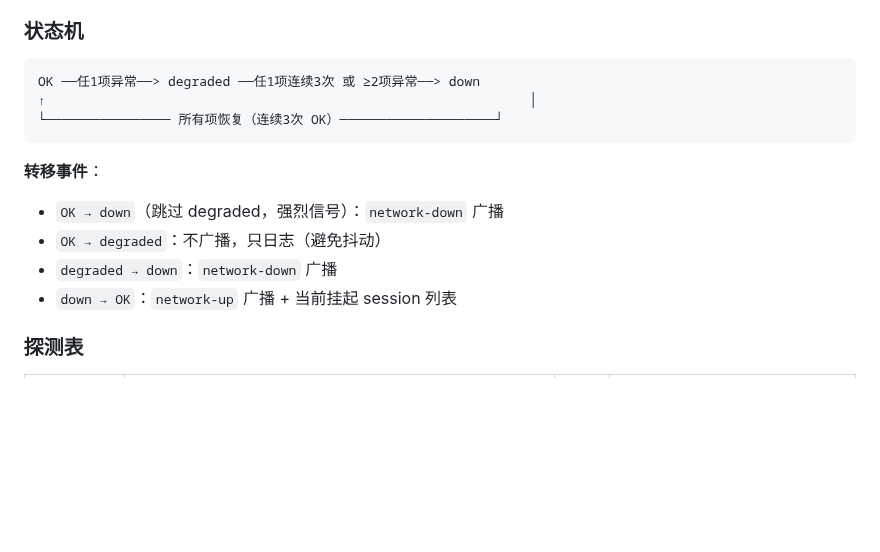
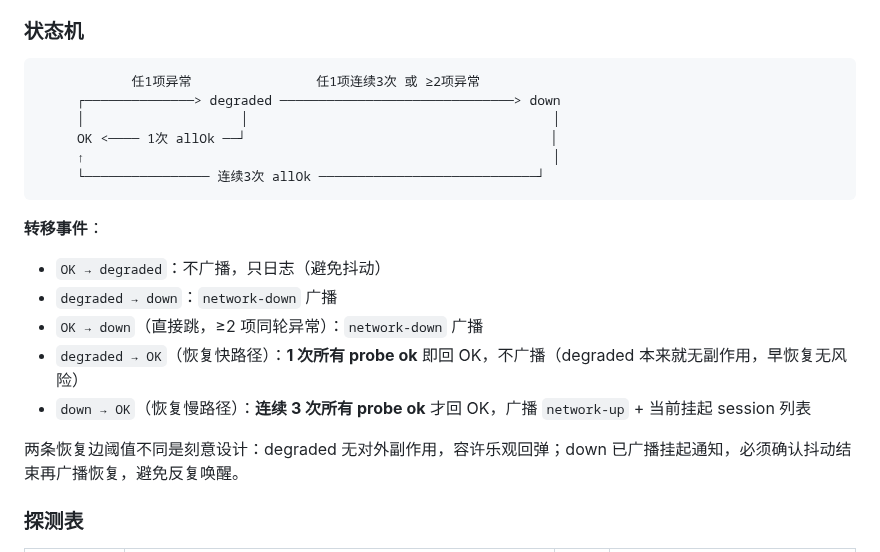
Before and after one commit to xihe-forge/xihe-jianmu-ipc, a Markdown page: docs/adr/007-network-resilience-watchdog.md, the part around the change. GitHub-like rendering; blank space fills up the shorter version.

Commit message:
docs(adr): ADR-007 状态机图拆分 degraded→OK 和 down→OK 两条恢复边
harness Phase 1 review 指出：原图把两条恢复边合并画成'连续 3 次 OK'，
但实现 degraded→OK 只需 1 次 allOk，down→OK 才需 3 次 allOk。
测试也是这样验证的。更新图文对齐实现：

- degraded → OK：1 次 allOk，快路径，不广播
- down → OK：连续 3 次 allOk，慢路径，广播 network-up

两条阈值不同是刻意设计——degraded 无对外副作用可乐观回弹，down 已
广播过挂起通知必须确认抖动结束。

````diff
--- a/docs/adr/007-network-resilience-watchdog.md
+++ b/docs/adr/007-network-resilience-watchdog.md
@@ -24,16 +24,22 @@ v0.4.0 引入独立进程 `network-watchdog`，每 30 秒探测 4 项外部依
 ### 状态机
 
 ```
-OK ──任1项异常──> degraded ──任1项连续3次 或 ≥2项异常──> down
-↑                                                              │
-└──────────────── 所有项恢复（连续3次 OK）────────────────────┘
+            任1项异常                任1项连续3次 或 ≥2项异常
+     ┌──────────────> degraded ──────────────────────────────> down
+     │                    │                                       │
+     OK <──── 1次 allOk ──┘                                       │
+     ↑                                                            │
+     └──────────────── 连续3次 allOk ────────────────────────────┘
 ```
 
 **转移事件**：
-- `OK → down`（跳过 degraded，强烈信号）：`network-down` 广播
 - `OK → degraded`：不广播，只日志（避免抖动）
 - `degraded → down`：`network-down` 广播
-- `down → OK`：`network-up` 广播 + 当前挂起 session 列表
+- `OK → down`（直接跳，≥2 项同轮异常）：`network-down` 广播
+- `degraded → OK`（恢复快路径）：**1 次所有 probe ok** 即回 OK，不广播（degraded 本来就无副作用，早恢复无风险）
+- `down → OK`（恢复慢路径）：**连续 3 次所有 probe ok** 才回 OK，广播 `network-up` + 当前挂起 session 列表
+
+两条恢复边阈值不同是刻意设计：degraded 无对外副作用，容许乐观回弹；down 已广播挂起通知，必须确认抖动结束再广播恢复，避免反复唤醒。
 
 ### 探测表
 
````
